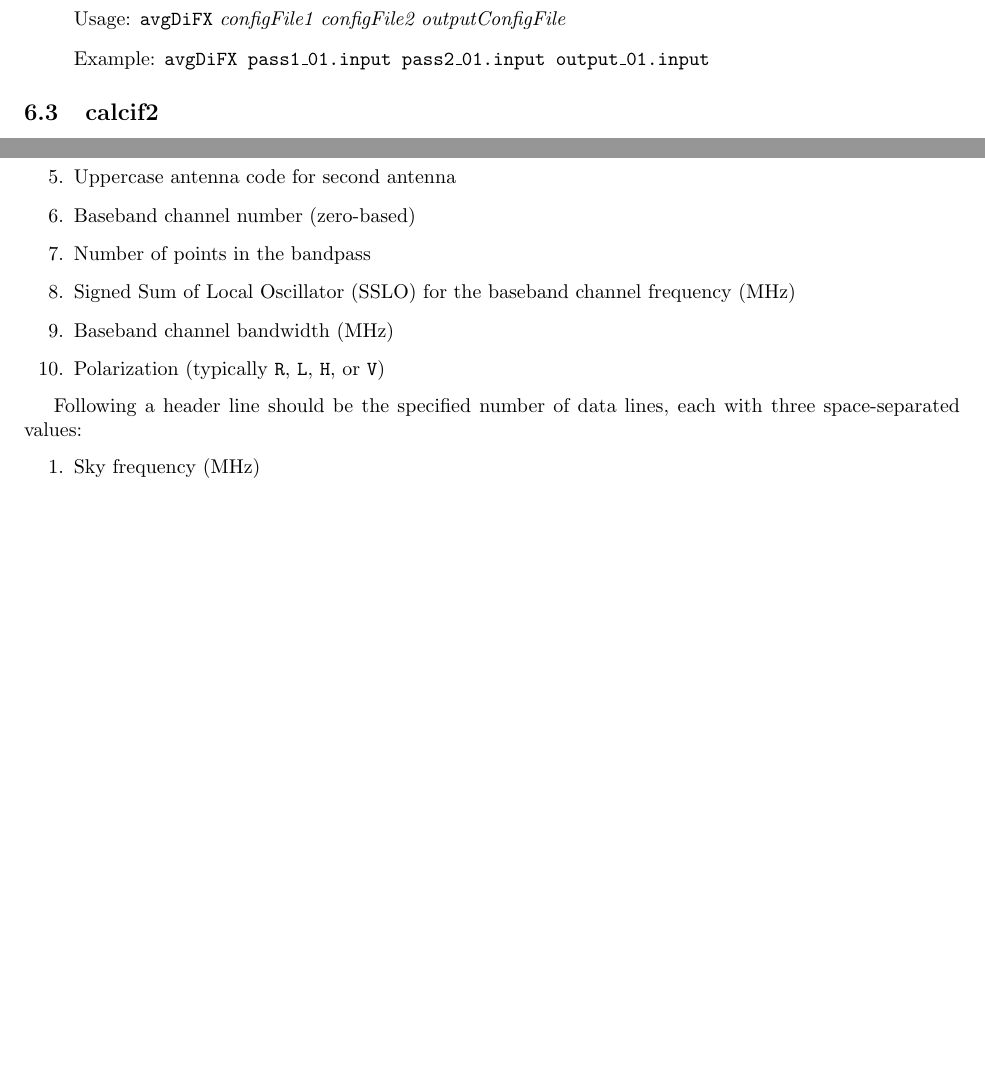
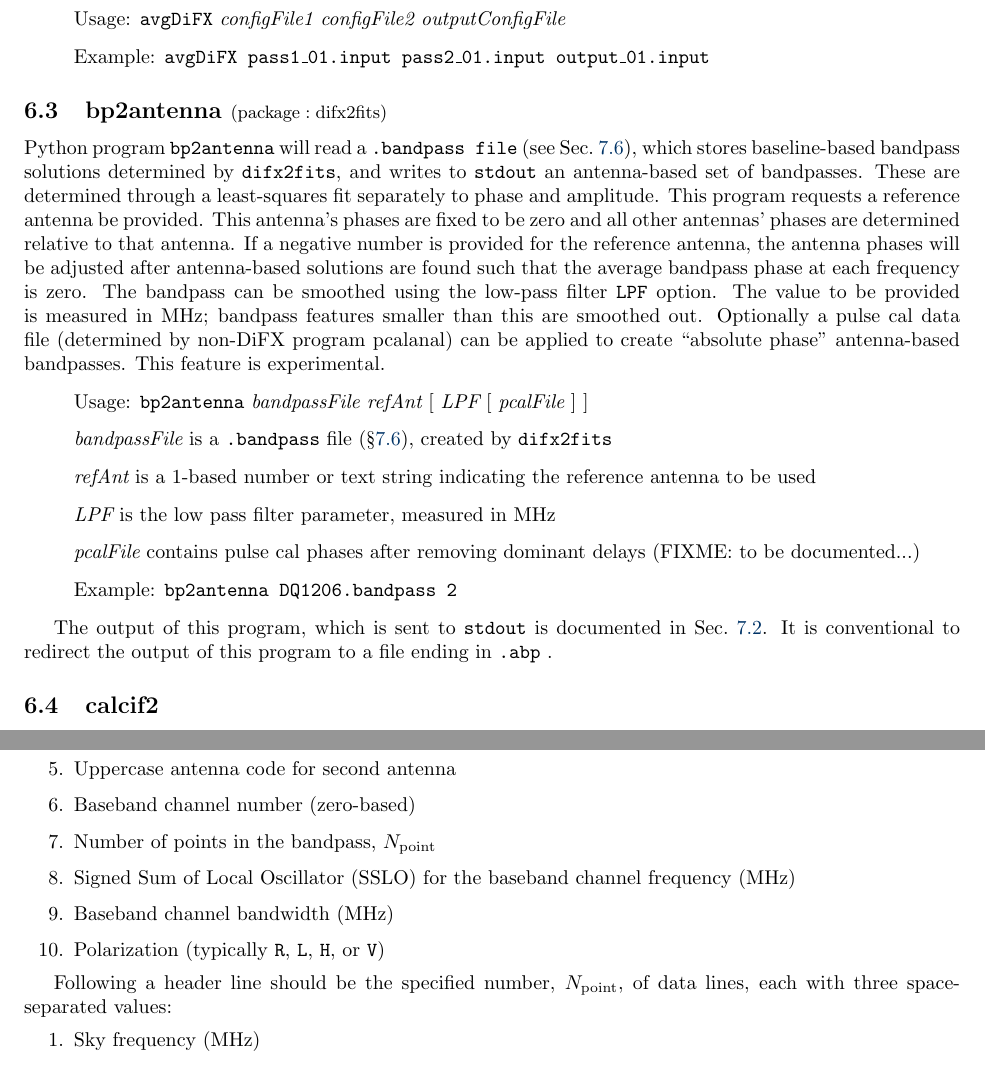
Before and after one commit to shaoguangleo/difx-doc, a LaTeX document (userguide/trunk/DiFXUserGuide.tex, which reads userguide/trunk/difx_files.tex, userguide/trunk/difx_programs.tex): two parts of pages 34 and 87 of 141 before the commit and two parts of pages 34 and 87 of 142 after it, joined at a grey line, cut so that both start at the same text, the shorter picture padded with empty space. Compiled offline with pdfLaTeX.

Commit message:
A bit more doco
git-svn-id: https://svn.atnf.csiro.au/difx/doc@10959 9d4a3555-dc7e-4673-bb7d-d8a0b9a30876

```diff
--- a/userguide/trunk/difx_files.tex
+++ b/userguide/trunk/difx_files.tex
@@ -216,13 +224,13 @@ Such a line has exactly ten space-separated fields:
   \item Uppercase antenna code for first antenna
   \item Uppercase antenna code for second antenna
   \item Baseband channel number (zero-based)
-  \item Number of points in the bandpass
+  \item Number of points in the bandpass, $N_{\rm point}$
   \item Signed Sum of Local Oscillator (SSLO) for the baseband channel frequency (MHz)
   \item Baseband channel bandwidth (MHz)
   \item Polarization (typically {\tt R}, {\tt L}, {\tt H}, or {\tt V})
 \end{enumerate}
 
-Following a header line should be the specified number of data lines, each with three space-separated values:
+Following a header line should be the specified number, $N_{\rm point}$, of data lines, each with three space-separated values:
 \begin{enumerate}
   \item Sky frequency (MHz)
   \item Real part of bandpass at this frequency
--- a/userguide/trunk/difx_programs.tex
+++ b/userguide/trunk/difx_programs.tex
@@ -94,6 +94,36 @@ Certain pulsar processing may benefit from this capability.
 \item[] Usage: {\tt avgDiFX} {\em configFile1 configFile2 outputConfigFile}
 \item[] Example: {\tt avgDiFX pass1\_01.input pass2\_01.input output\_01.input}
 \end{itemize}
+
+
+
+% bp2antenna ------------------------------------------------------------------
+
+\subsection{bp2antenna {\small $\mathrm{(package: difx2fits)}$}} \label{sec:bp2antenna}
+
+Python program {\tt bp2antenna} will read a {\tt .bandpass file} (see Sec.~\ref{sec:filebandpass}), which stores baseline-based bandpass solutions determined by {\tt difx2fits}, and writes to {\tt stdout} an antenna-based set of bandpasses.
+These are determined through a least-squares fit separately to phase and amplitude.
+This program requests a reference antenna be provided.
+This antenna's phases are fixed to be zero and all other antennas' phases are determined relative to that antenna.
+If a negative number is provided for the reference antenna, the antenna phases will be adjusted after antenna-based solutions are found such that the average bandpass phase at each frequency is zero.
+The bandpass can be smoothed using the low-pass filter {\tt LPF} option.
+The value to be provided is measured in MHz; bandpass features smaller than this are smoothed out.
+Optionally a pulse cal data file (determined by non-DiFX program pcalanal) can be applied to create ``absolute phase'' antenna-based bandpasses.
+This feature is experimental.
+
+\begin{itemize}
+\item[] Usage: {\tt bp2antenna} {\em bandpassFile refAnt} $[$ {\em LPF} $[$ {\em pcalFile} $]$ $]$
+\item[] {\em bandpassFile} is a {\tt .bandpass} file (\S\ref{sec:filebandpass}), created by {\tt difx2fits}
+\item[] {\em refAnt} is a 1-based number or text string indicating the reference antenna to be used
+\item[] {\em LPF} is the low pass filter parameter, measured in MHz
+\item[] {\em pcalFile} contains pulse cal phases after removing dominant delays (FIXME: to be documented...)
+\item[] Example: {\tt bp2antenna DQ1206.bandpass 2}
+\end{itemize}
+
+The output of this program, which is sent to {\tt stdout} is documented in Sec.~\ref{sec:abp}.
+It is conventional to redirect the output of this program to a file ending in {\tt .abp} .
+
+
 
 
 
```
Also changed, not shown: userguide/trunk/difx_files.tex (8 more changed lines), userguide/trunk/difx_programs.tex (2 more changed lines).
